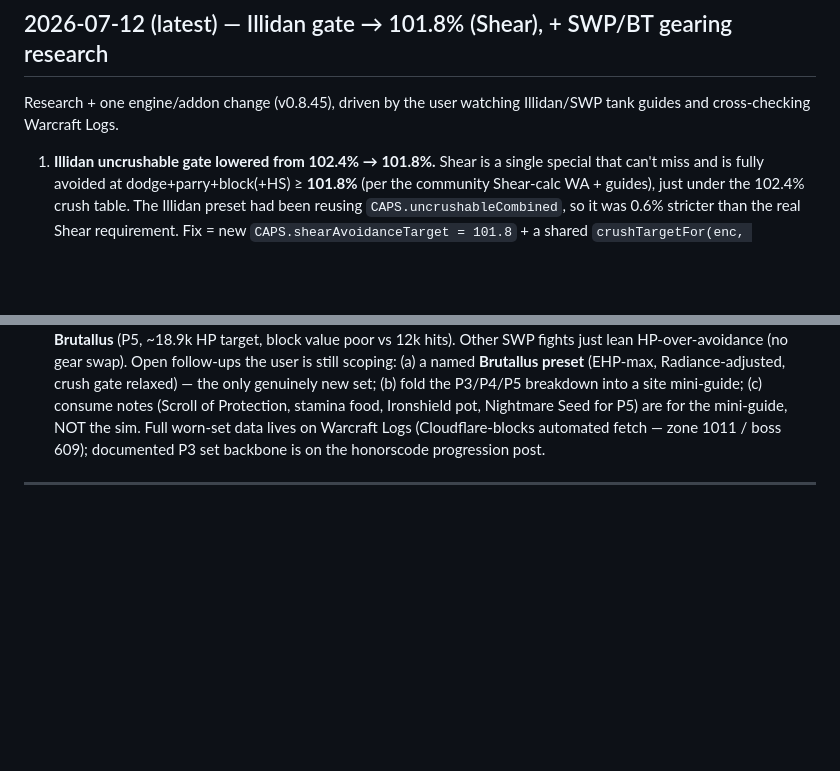
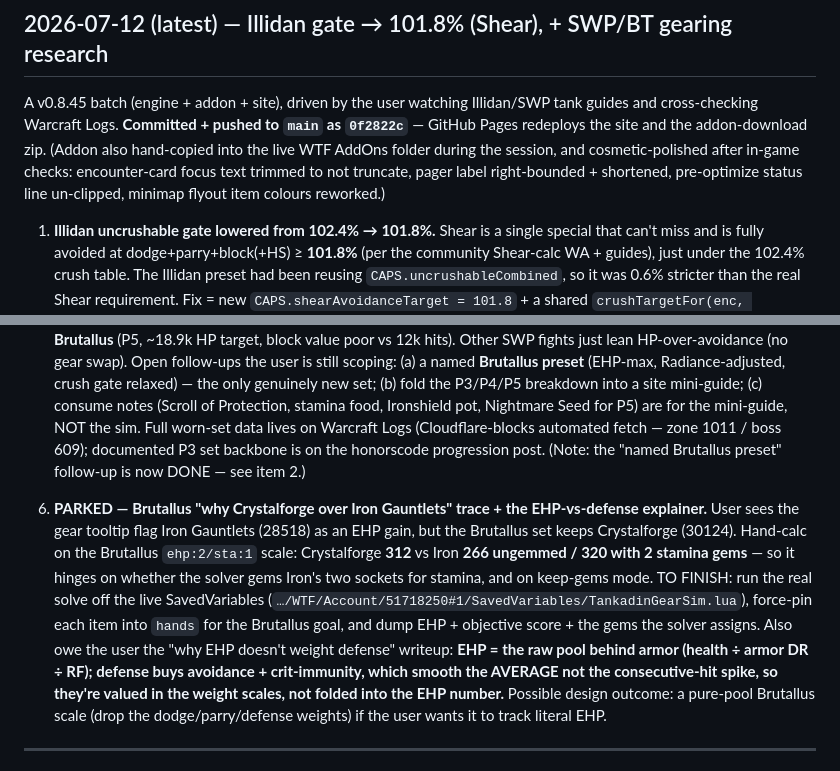
Before and after one commit to NPC6388/Lollerskates-Tankadin-Gear-Sim, a Markdown page: SESSION_LOG.md, 2 parts joined by grey strips. GitHub-like rendering; blank space fills up the shorter version.

Commit message:
Docs: v0.8.45 wrap — CHANGELOG polish round + SESSION_LOG commit/deploy note & parked Brutallus trace
- CHANGELOG: added the UX-polish bullet (flyout white/blue/red availability colours, no-truncation focus
  text + pager label, un-clipped status line, "wall" -> ">20k-HP goal"), fixed the stale Brutallus "wall"
  wording, and marked the batch shipped as 0f2822c.
- SESSION_LOG: noted the v0.8.45 batch committed + pushed to main (deploys site + addon zip), marked the
  Brutallus-preset follow-up done, and parked item 6 — the Crystalforge-vs-Iron hands trace + the
  "why EHP excludes defense" explainer — with the SavedVariables path so it can resume cleanly.

Co-Authored-By: Claude Opus 4.8 <noreply@anthropic.com>

```diff
--- a/SESSION_LOG.md
+++ b/SESSION_LOG.md
@@ -6,8 +6,11 @@ Running handoff notes for resuming work. Newest session at the top.
 
 ## 2026-07-12 (latest) — Illidan gate → 101.8% (Shear), + SWP/BT gearing research
 
-Research + one engine/addon change (v0.8.45), driven by the user watching Illidan/SWP tank guides and
-cross-checking Warcraft Logs.
+A v0.8.45 batch (engine + addon + site), driven by the user watching Illidan/SWP tank guides and
+cross-checking Warcraft Logs. **Committed + pushed to `main` as `0f2822c`** — GitHub Pages redeploys the
+site and the addon-download zip. (Addon also hand-copied into the live WTF AddOns folder during the session,
+and cosmetic-polished after in-game checks: encounter-card focus text trimmed to not truncate, pager label
+right-bounded + shortened, pre-optimize status line un-clipped, minimap flyout item colours reworked.)
 
 1. **Illidan uncrushable gate lowered from 102.4% → 101.8%.** Shear is a single special that can't miss and
    is fully avoided at dodge+parry+block(+HS) ≥ **101.8%** (per the community Shear-calc WA + guides), just
@@ -62,7 +65,19 @@ cross-checking Warcraft Logs.
    fold the P3/P4/P5 breakdown into a site mini-guide; (c) consume notes (Scroll of Protection, stamina food,
    Ironshield pot, Nightmare Seed for P5) are for the mini-guide, NOT the sim. Full worn-set data lives on
    Warcraft Logs (Cloudflare-blocks automated fetch — zone 1011 / boss 609); documented P3 set backbone is on
-   the honorscode progression post.
+   the honorscode progression post. (Note: the "named Brutallus preset" follow-up is now DONE — see item 2.)
+
+6. **PARKED — Brutallus "why Crystalforge over Iron Gauntlets" trace + the EHP-vs-defense explainer.** User
+   sees the gear tooltip flag Iron Gauntlets (28518) as an EHP gain, but the Brutallus set keeps Crystalforge
+   (30124). Hand-calc on the Brutallus `ehp:2/sta:1` scale: Crystalforge **312** vs Iron **266 ungemmed / 320
+   with 2 stamina gems** — so it hinges on whether the solver gems Iron's two sockets for stamina, and on
+   keep-gems mode. TO FINISH: run the real solve off the live SavedVariables
+   (`…/WTF/Account/51718250#1/SavedVariables/TankadinGearSim.lua`), force-pin each item into `hands` for the
+   Brutallus goal, and dump EHP + objective score + the gems the solver assigns. Also owe the user the "why
+   EHP doesn't weight defense" writeup: **EHP = the raw pool behind armor (health ÷ armor DR ÷ RF); defense
+   buys avoidance + crit-immunity, which smooth the AVERAGE not the consecutive-hit spike, so they're valued
+   in the weight scales, not folded into the EHP number.** Possible design outcome: a pure-pool Brutallus
+   scale (drop the dodge/parry/defense weights) if the user wants it to track literal EHP.
 
 ---
 
```
Also changed, not shown: CHANGELOG.md (+10 -1 lines).
